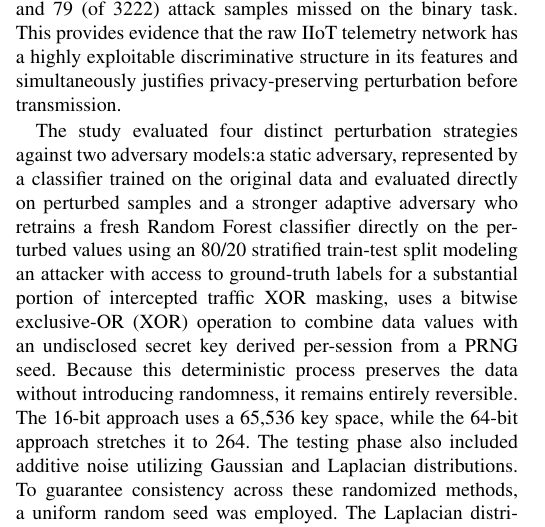
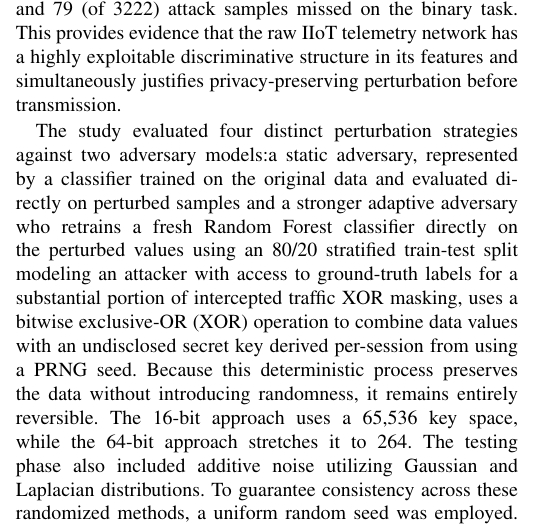
Before and after one commit to AdityaMitra5102/LRAPID-Ext-Abs, a LaTeX paper (lrapid.tex): part of one column of page 1 of 2, cut so that both start at the same text. Compiled offline with pdfLaTeX; a missing font is replaced by an installed copy or a similar font; a LaTeX package or settings file that is missing is left out.

Commit message:
2026-09-04 02:14:31

```diff
--- a/lrapid.tex
+++ b/lrapid.tex
@@ -71,7 +71,7 @@ We used the Modbus telemetry subset of the publicly available ToN IoT dataset \c
 
 The Random Forest Classifier achieved 98.47\% (weighted F1: 0.9847) on a binary detection of normal versus attack traffic, with 16 (of 3000) normal samples classified as attacks and 79 (of 3222) attack samples missed on the binary task. This provides evidence that the raw IIoT telemetry network has a highly exploitable discriminative structure in its features and simultaneously justifies privacy-preserving perturbation before transmission.
 
-The study evaluated four distinct perturbation strategies against two adversary models:a static adversary, represented by a classifier trained on the original data and evaluated directly on perturbed samples and a stronger adaptive adversary who retrains a fresh Random Forest classifier directly on the perturbed values using an 80/20 stratified train-test split modeling an attacker with access to ground-truth labels for a substantial portion of intercepted traffic XOR masking, uses a bitwise exclusive-OR (XOR) operation to combine data values with an undisclosed secret key derived per-session from a PRNG seed. Because this deterministic process preserves the data without introducing randomness, it remains entirely reversible. The 16-bit approach uses a 65,536 key space, while the 64-bit approach stretches it to 264. The testing phase also included additive noise utilizing Gaussian and Laplacian distributions. To guarantee consistency across these randomized methods, a uniform random seed was employed. The Laplacian distribution's "fatter" tails caused perturbed data points to be displaced significantly farther from their original positions than in the Gaussian distribution at equivalent power levels, thereby increasing the difficulty of statistical unperturbation for an adversary. While all four algorithms successfully achieved 100% exact-match restoration, they simultaneously hindered attackers' efforts, typically lowering accuracy to 47-51%. 50% adversarial accuracy in binary classification implies the attacker has no knowledge from which to infer the results, and thus the probability of each outcome is 0.5.
+The study evaluated four distinct perturbation strategies against two adversary models:a static adversary, represented by a classifier trained on the original data and evaluated directly on perturbed samples and a stronger adaptive adversary who retrains a fresh Random Forest classifier directly on the perturbed values using an 80/20 stratified train-test split modeling an attacker with access to ground-truth labels for a substantial portion of intercepted traffic XOR masking, uses a bitwise exclusive-OR (XOR) operation to combine data values with an undisclosed secret key derived per-session from using a PRNG seed. Because this deterministic process preserves the data without introducing randomness, it remains entirely reversible. The 16-bit approach uses a 65,536 key space, while the 64-bit approach stretches it to 264. The testing phase also included additive noise utilizing Gaussian and Laplacian distributions. To guarantee consistency across these randomized methods, a uniform random seed was employed. The Laplacian distribution's "fatter" tails caused perturbed data points to be displaced significantly farther from their original positions than in the Gaussian distribution at equivalent power levels, thereby increasing the difficulty of statistical unperturbation for an adversary. While all four algorithms successfully achieved 100% exact-match restoration, they simultaneously hindered attackers' efforts, typically lowering accuracy to 47-51%. 50% adversarial accuracy in binary classification implies the attacker has no knowledge from which to infer the results, and thus the probability of each outcome is 0.5.
 
 XOR 64-bit is the most advantageous perturbation technique among the methods evaluated. Its computational efficiency is high (can add real timing/cycle comparison), requiring only a single CPU instruction per value, and it allows for deterministic data reconstruction without the need to store a seed. Furthermore, the massive keyspace makes brute-force recovery attempts impractical.Gaussian and Laplacian perturbation also achieved full reversibility and comparable privacy protection, but both rely on a single shared seed for both encryption and decryption, a smaller and less formally characterized secret space than XOR-64’s explicit key and should be paired with stronger seed management practices before production use. The uniformity of low attack accuracy seen by each method suggests that what is necessary to achieve secure communication is not a particular method of perturbation, but, in general, to eradicate the statistical structure of the transmitted signal, in whatever form, or by whichever of the introduced methods. Gaussian noise masking should be used only for initial feasibility analysis, as its additive nature and inherent predictability make it highly sensitive to statistical analysis. The 16-bit XOR is suitable for environments with highly constrained computational resources rather than for environments lacking key management.
 
```
